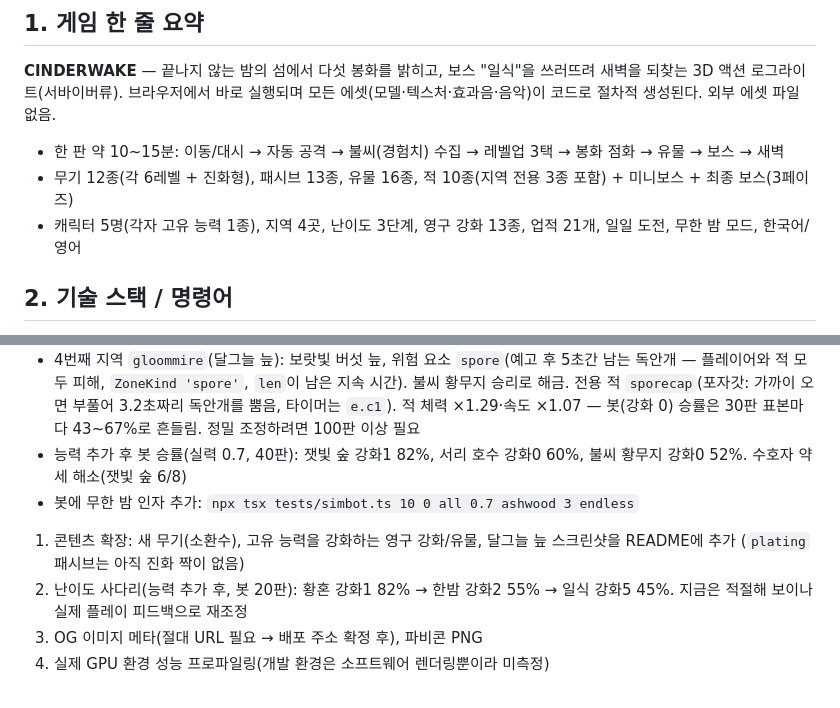
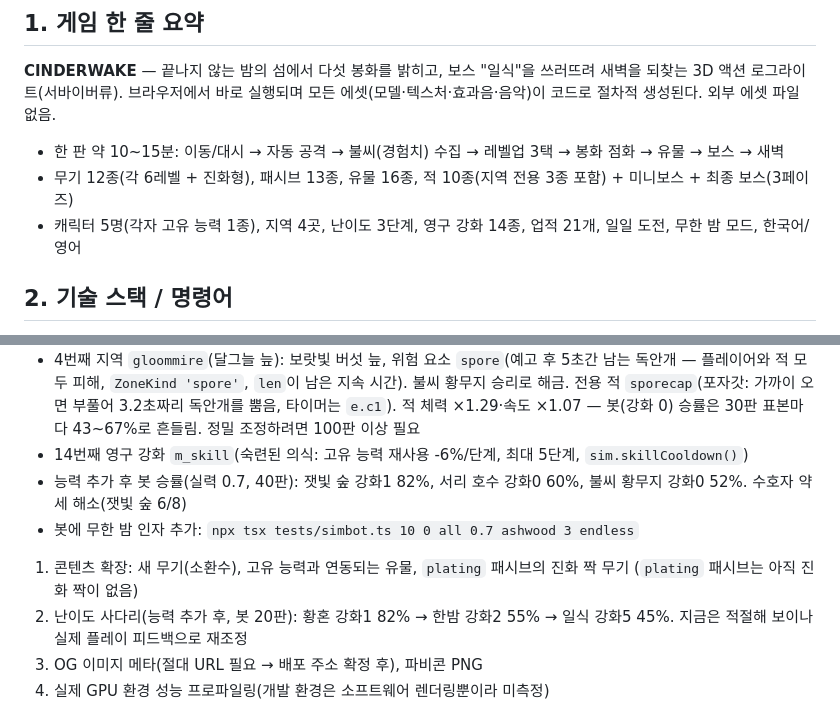
Before and after one commit to Nabi-buter/freefable5.2, a Markdown page: docs/HANDOFF.md, 2 parts joined by grey strips. Drawn GitHub-style.

```diff
--- a/docs/HANDOFF.md
+++ b/docs/HANDOFF.md
@@ -11,7 +11,7 @@
 
 - 한 판 약 10~15분: 이동/대시 → 자동 공격 → 불씨(경험치) 수집 → 레벨업 3택 → 봉화 점화 → 유물 → 보스 → 새벽
 - 무기 12종(각 6레벨 + 진화형), 패시브 13종, 유물 16종, 적 10종(지역 전용 3종 포함) + 미니보스 + 최종 보스(3페이즈)
-- 캐릭터 5명(각자 고유 능력 1종), 지역 4곳, 난이도 3단계, 영구 강화 13종, 업적 21개, 일일 도전, 무한 밤 모드, 한국어/영어
+- 캐릭터 5명(각자 고유 능력 1종), 지역 4곳, 난이도 3단계, 영구 강화 14종, 업적 21개, 일일 도전, 무한 밤 모드, 한국어/영어
 
 ## 2. 기술 스택 / 명령어
 
@@ -94,10 +94,11 @@ PWA 오프라인 캐시, 지역 전용 적 2종(서리 거인 `rime`, 재벌레
 - 4번째 지역 `gloommire`(달그늘 늪): 보랏빛 버섯 늪, 위험 요소 `spore`(예고 후 5초간 남는 독안개 — 플레이어와 적 모두 피해, `ZoneKind 'spore'`, `len`이 남은 지속 시간).
   불씨 황무지 승리로 해금. 전용 적 `sporecap`(포자갓: 가까이 오면 부풀어 3.2초짜리 독안개를 뿜음, 타이머는 `e.c1`).
   적 체력 ×1.29·속도 ×1.07 — 봇(강화 0) 승률은 30판 표본마다 43~67%로 흔들림. 정밀 조정하려면 100판 이상 필요
+- 14번째 영구 강화 `m_skill`(숙련된 의식: 고유 능력 재사용 -6%/단계, 최대 5단계, `sim.skillCooldown()`)
 - 능력 추가 후 봇 승률(실력 0.7, 40판): 잿빛 숲 강화1 82%, 서리 호수 강화0 60%, 불씨 황무지 강화0 52%. 수호자 약세 해소(잿빛 숲 6/8)
 - 봇에 무한 밤 인자 추가: `npx tsx tests/simbot.ts 10 0 all 0.7 ashwood 3 endless`
 
-1. 콘텐츠 확장: 새 무기(소환수), 고유 능력을 강화하는 영구 강화/유물, 달그늘 늪 스크린샷을 README에 추가 (`plating` 패시브는 아직 진화 짝이 없음)
+1. 콘텐츠 확장: 새 무기(소환수), 고유 능력과 연동되는 유물, `plating` 패시브의 진화 짝 무기 (`plating` 패시브는 아직 진화 짝이 없음)
 2. 난이도 사다리(능력 추가 후, 봇 20판): 황혼 강화1 82% → 한밤 강화2 55% → 일식 강화5 45%. 지금은 적절해 보이나 실제 플레이 피드백으로 재조정
 3. OG 이미지 메타(절대 URL 필요 → 배포 주소 확정 후), 파비콘 PNG
 4. 실제 GPU 환경 성능 프로파일링(개발 환경은 소프트웨어 렌더링뿐이라 미측정)
```
Also changed, not shown: README.md (+2 -2 lines), docs/screenshots/gloommire.jpg (added), 5 other files.
